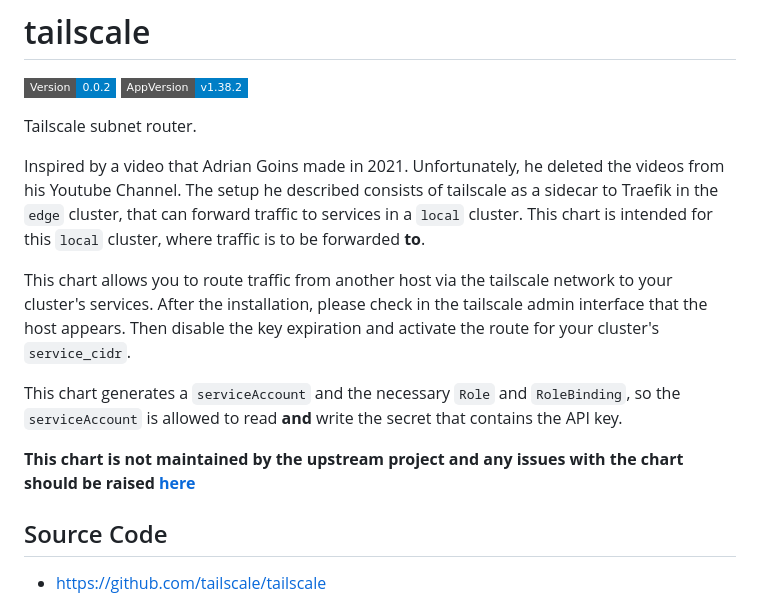
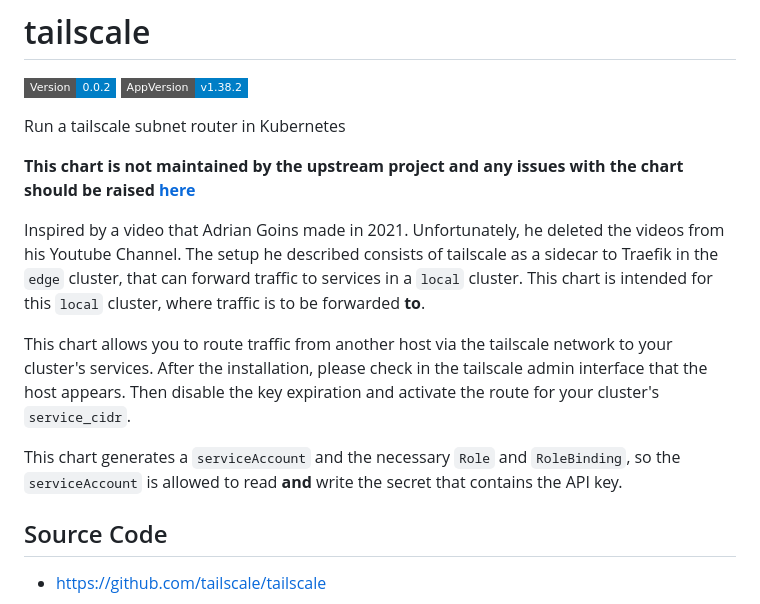
Before and after one commit to johanneskastl/helm-charts, a Markdown page: charts/tailscale/README.md, the part around the change. Drawn GitHub-style; badges without logos.

Commit message:
charts/tailscale/README.md: general information restructured

```diff
--- a/charts/tailscale/README.md
+++ b/charts/tailscale/README.md
@@ -2,15 +2,15 @@
 
 ![Version: 0.0.2](https://img.shields.io/badge/Version-0.0.2-informational?style=flat-square) ![AppVersion: v1.38.2](https://img.shields.io/badge/AppVersion-v1.38.2-informational?style=flat-square)
 
-Tailscale subnet router.
+Run a tailscale subnet router in Kubernetes
+
+**This chart is not maintained by the upstream project and any issues with the chart should be raised [here](https://github.com/johanneskastl/helm-charts/issues/)**
 
 Inspired by a video that Adrian Goins made in 2021. Unfortunately, he deleted the videos from his Youtube Channel. The setup he described consists of tailscale as a sidecar to Traefik in the `edge` cluster, that can forward traffic to services in a `local` cluster. This chart is intended for this `local` cluster, where traffic is to be forwarded **to**.
 
 This chart allows you to route traffic from another host via the tailscale network to your cluster's services. After the installation, please check in the tailscale admin interface that the host appears. Then disable the key expiration and activate the route for your cluster's `service_cidr`.
 
 This chart generates a `serviceAccount` and the necessary `Role` and `RoleBinding`, so the `serviceAccount` is allowed to read **and** write the secret that contains the API key.
-
-**This chart is not maintained by the upstream project and any issues with the chart should be raised [here](https://github.com/johanneskastl/helm-charts/issues/)**
 
 ## Source Code
 
```
